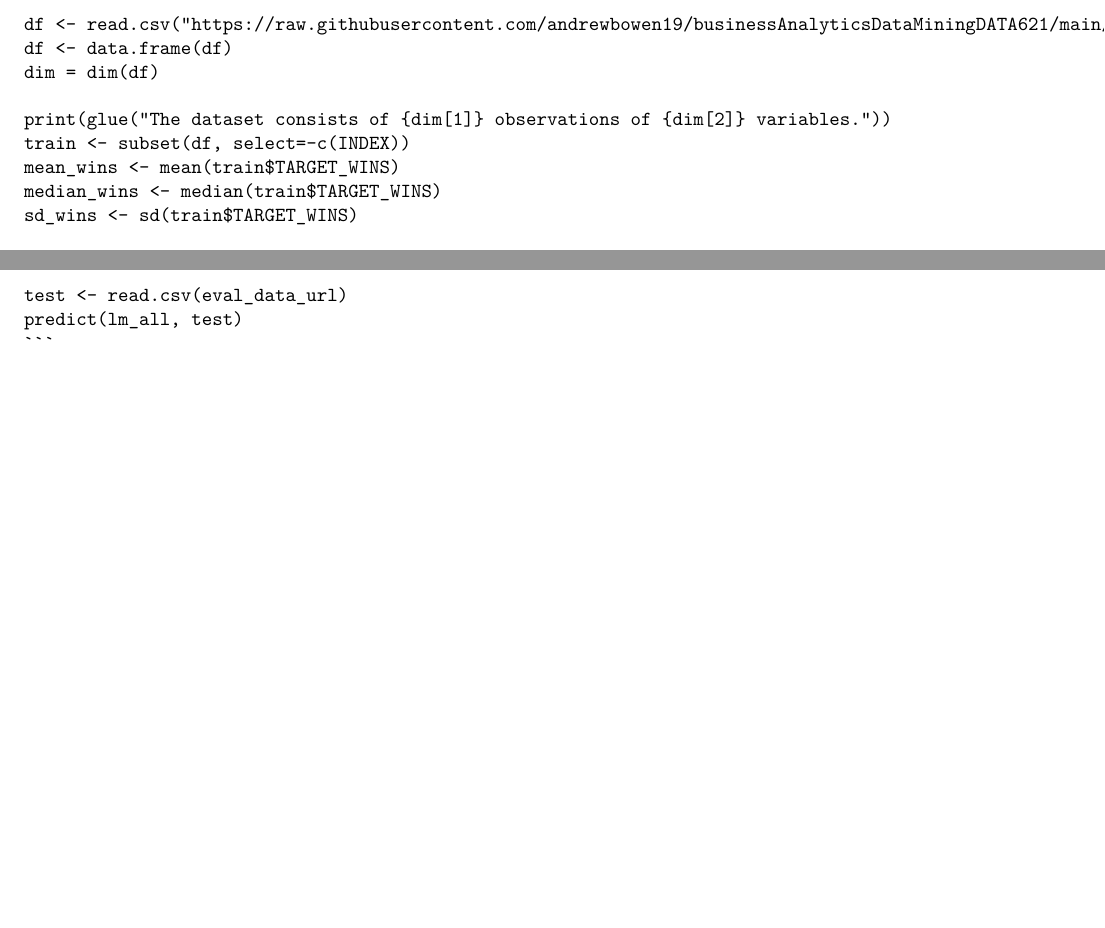
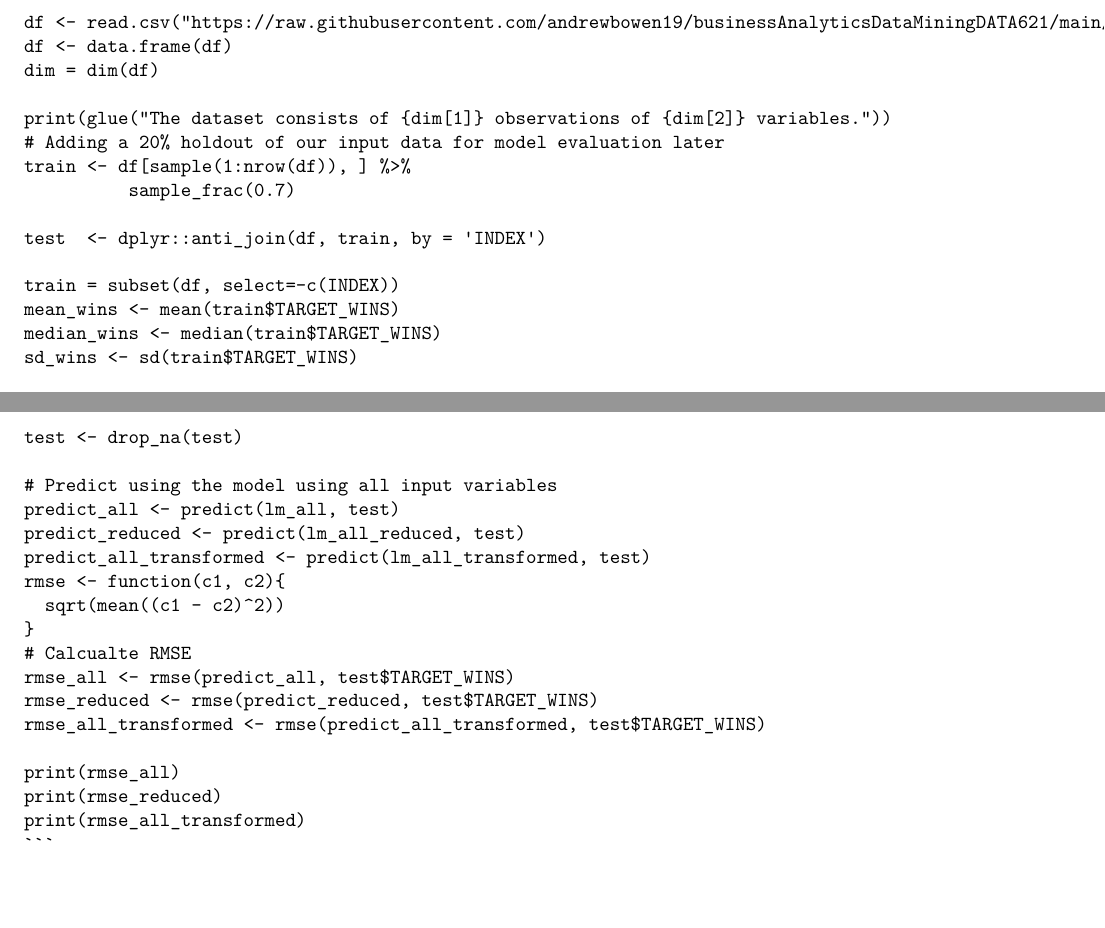
Before and after one commit to andrewbowen19/businessAnalyticsDataMiningDATA621, an R Markdown document (src/homework1-data621.Rmd): two parts of pages 22 and 25 of 25 before the commit and two parts of pages 21 and 24 of 24 after it, joined at a grey line, cut so that both start at the same text. Rendered offline with R 4.5, knitr and Pandoc, then LaTeX, with nearby package versions; code that draws random numbers runs with fixed seeds of ours; some code elsewhere in the file could not run offline.

Commit message:
Add 30% holdout

````diff
--- a/src/homework1-data621.Rmd
+++ b/src/homework1-data621.Rmd
@@ -357,11 +363,37 @@ We'll need to read in our [evaluation data](https://github.com/andrewbowen19/bus
 ```{r echo=FALSE}
 eval_data_url <- "https://raw.githubusercontent.com/andrewbowen19/businessAnalyticsDataMiningDATA621/main/data/moneyball-evaluation-data.csv"
 
-test <- read.csv(eval_data_url)
+eval <- read.csv(eval_data_url)
+```
+
+Let's make some predictions on our evaluation data from the models we've made
+
+```{r}
+test <- drop_na(test)
+
+# Predict using the model using all input variables
+predict_all <- predict(lm_all, test)
+predict_reduced <- predict(lm_all_reduced, test)
+predict_all_transformed <- predict(lm_all_transformed, test)
+```
+
+
+
+```{r}
+rmse <- function(c1, c2){
+  sqrt(mean((c1 - c2)^2))
+}
 ```
 
 ```{r}
-predict(lm_all, test)
+# Calcualte RMSE
+rmse_all <- rmse(predict_all, test$TARGET_WINS)
+rmse_reduced <- rmse(predict_reduced, test$TARGET_WINS)
+rmse_all_transformed <- rmse(predict_all_transformed, test$TARGET_WINS)
+
+print(rmse_all)
+print(rmse_reduced)
+print(rmse_all_transformed)
 ```
 
 # Appendix: Report Code
````
Also changed, not shown: src/homework1-data621.Rmd (14 more changed lines).
